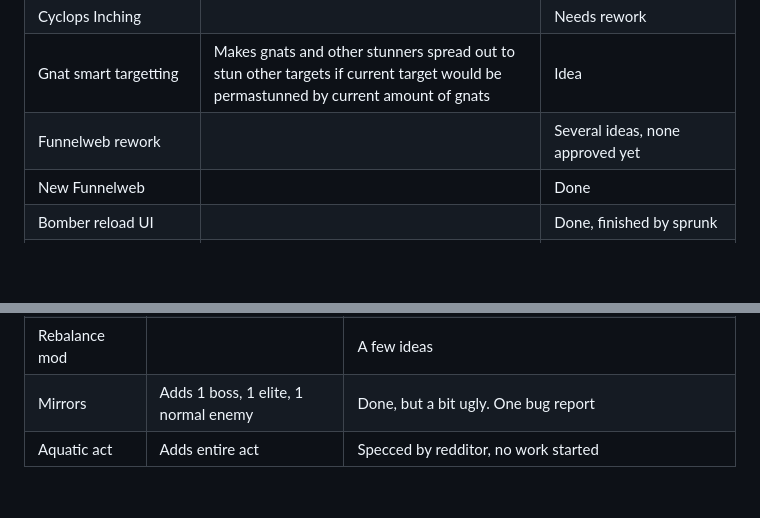
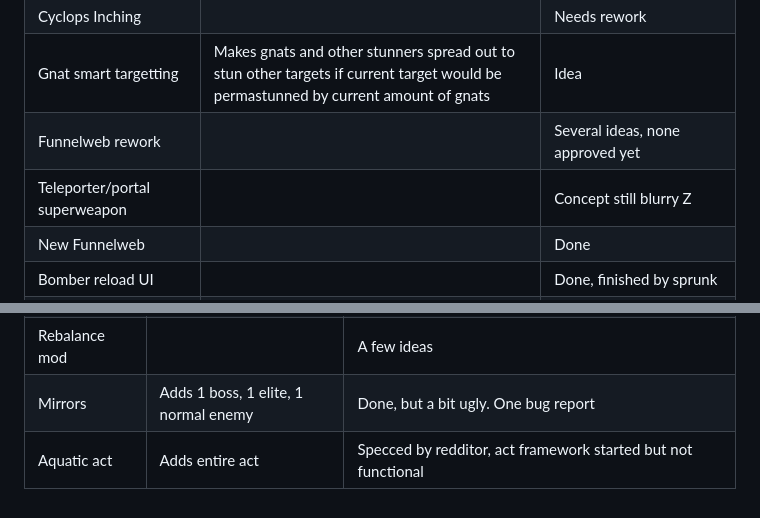
Before and after one commit to danfireman/danfireman.github.io, a Markdown page: projects.md, 2 parts joined by grey strips. Drawn GitHub-style; blank space fills up the shorter version.

```diff
--- a/projects.md
+++ b/projects.md
@@ -26,6 +26,7 @@
 | Cyclops Inching      |        | Needs rework |
 | Gnat smart targetting | Makes gnats and other stunners spread out to stun other targets if current target would be permastunned by current amount of gnats | Idea |
 | Funnelweb rework    |        | Several ideas, none approved yet |
+| Teleporter/portal superweapon | | Concept still blurry Z
 | New Funnelweb    |        | Done |
 | Bomber reload UI    |        | Done, finished by sprunk |
 | Shield damage display UI    |        | Done |
@@ -42,4 +43,4 @@
 | Downfall bosses     |        | Initial versions done, likely waited too long and they've moved on |
 | Rebalance mod      |        | A few ideas |
 | Mirrors      | Adds 1 boss, 1 elite, 1 normal enemy       | Done, but a bit ugly. One bug report |
-| Aquatic act      | Adds entire act       | Specced by redditor, no work started |
+| Aquatic act      | Adds entire act       | Specced by redditor, act framework started but not functional |
```
